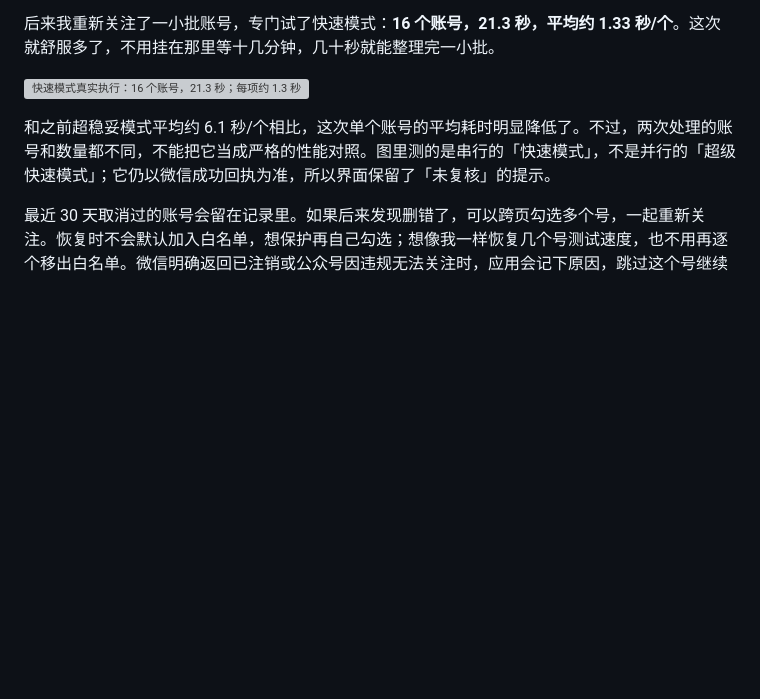
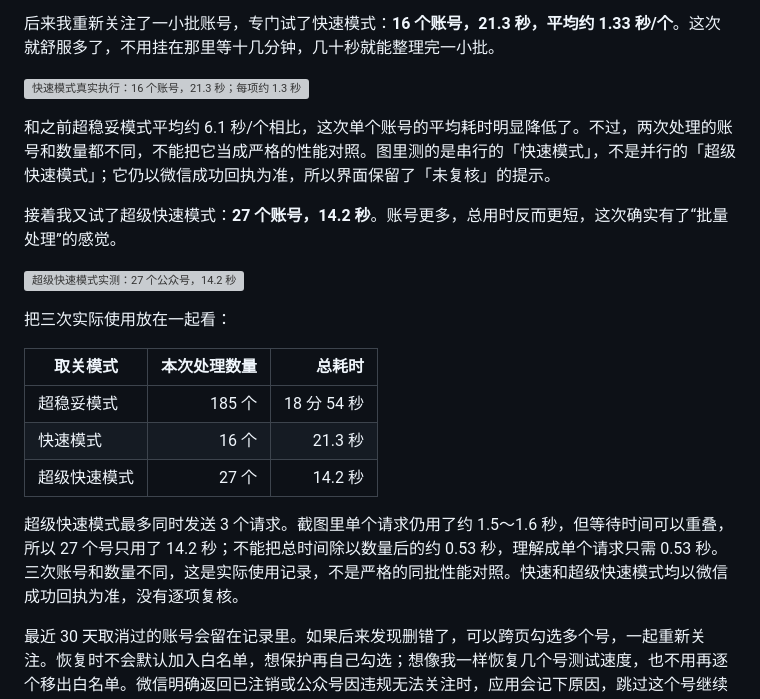
Before and after one commit to dingaiminGIT/wechat-official-account-organizer, a Markdown page: docs/website-article.md, the part around the change. GitHub-like rendering; blank space fills up the shorter version; grey boxes are pictures that could not be loaded.

```diff
--- a/docs/website-article.md
+++ b/docs/website-article.md
@@ -58,6 +58,21 @@ AI 编程最适合干这种事。一个念头未必值得组团队、画商业
 
 和之前超稳妥模式平均约 6.1 秒/个相比，这次单个账号的平均耗时明显降低了。不过，两次处理的账号和数量都不同，不能把它当成严格的性能对照。图里测的是串行的「快速模式」，不是并行的「超级快速模式」；它仍以微信成功回执为准，所以界面保留了「未复核」的提示。
 
+接着我又试了超级快速模式：**27 个账号，14.2 秒**。账号更多，总用时反而更短，这次确实有了“批量处理”的感觉。
+
+![超级快速模式实测：27 个公众号，14.2 秒](https://img.baiyalab.com/i/2026/09/0a670eb2a5f51668efcc-f70f2621.png)
+
+把三次实际使用放在一起看：
+
+| 取关模式 | 本次处理数量 | 总耗时 |
+| --- | ---: | ---: |
+| 超稳妥模式 | 185 个 | 18 分 54 秒 |
+| 快速模式 | 16 个 | 21.3 秒 |
+| 超级快速模式 | 27 个 | 14.2 秒 |
+
+超级快速模式最多同时发送 3 个请求。截图里单个请求仍用了约 1.5～1.6 秒，但等待时间可以重叠，所以 27 个号只用了 14.2 秒；不能把总时间除以数量后的约 0.53 秒，理解成单个请求只需 0.53 秒。三次账号和数量不同，这是实际使用记录，不是严格的同批性能对照。快速和超级快速模式均以微信成功回执为准，没有逐项复核。
+
+
 最近 30 天取消过的账号会留在记录里。如果后来发现删错了，可以跨页勾选多个号，一起重新关注。恢复时不会默认加入白名单，想保护再自己勾选；想像我一样恢复几个号测试速度，也不用再逐个移出白名单。微信明确返回已注销或公众号因违规无法关注时，应用会记下原因，跳过这个号继续处理，最后分别显示恢复和跳过的数量。
 
 恢复关注也默认采用快速方式：收到微信成功回执就继续下一项，不再逐项查询前后状态，结果会标明“未复核”。想确认每个号确实恢复了，可以选“逐项复核”。前面 21.3 秒的数据只属于快速取关，不能拿来当作恢复关注的实测成绩。
```
Also changed, not shown: README.md (+15 -0 lines), docs/wechat-article.md (+15 -0 lines).
